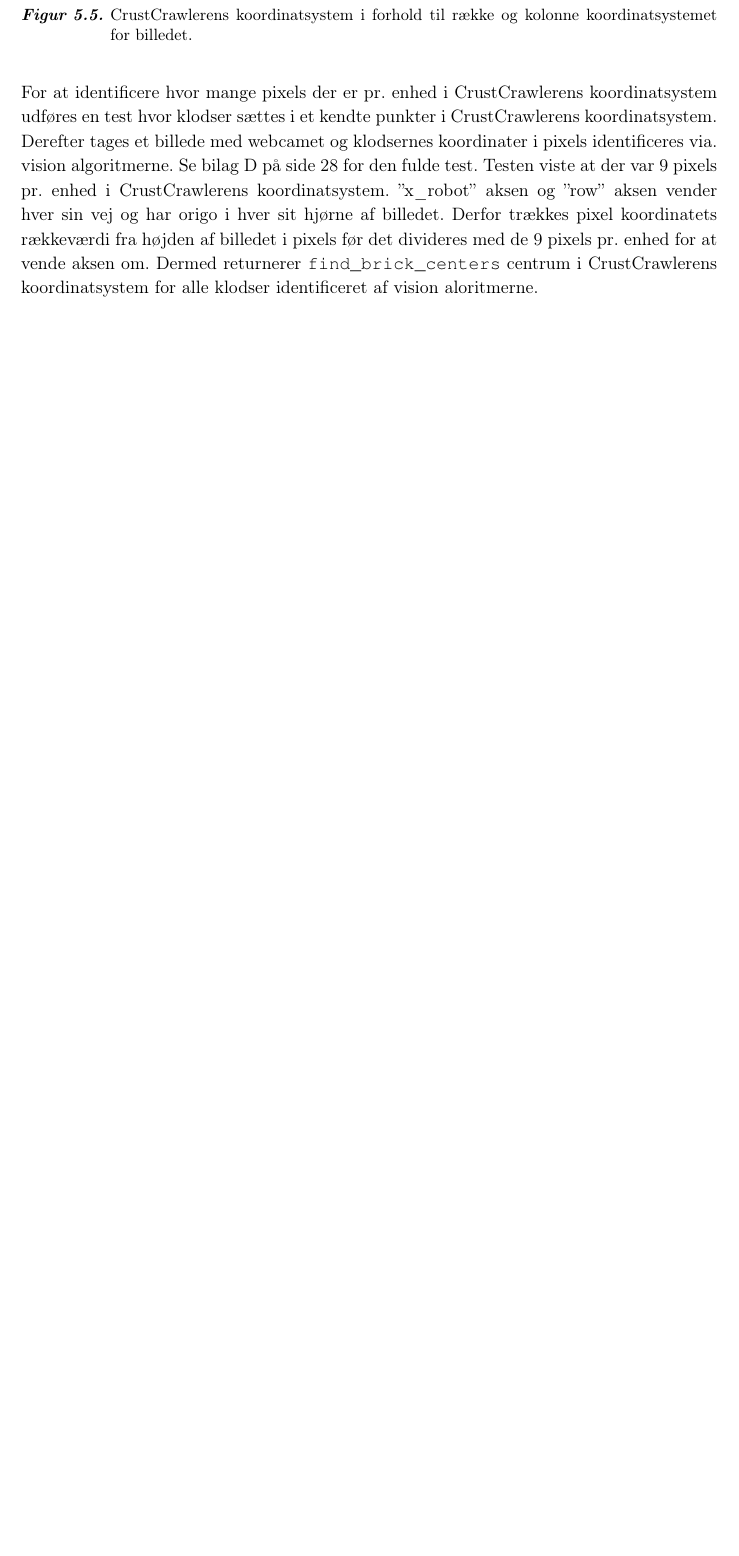
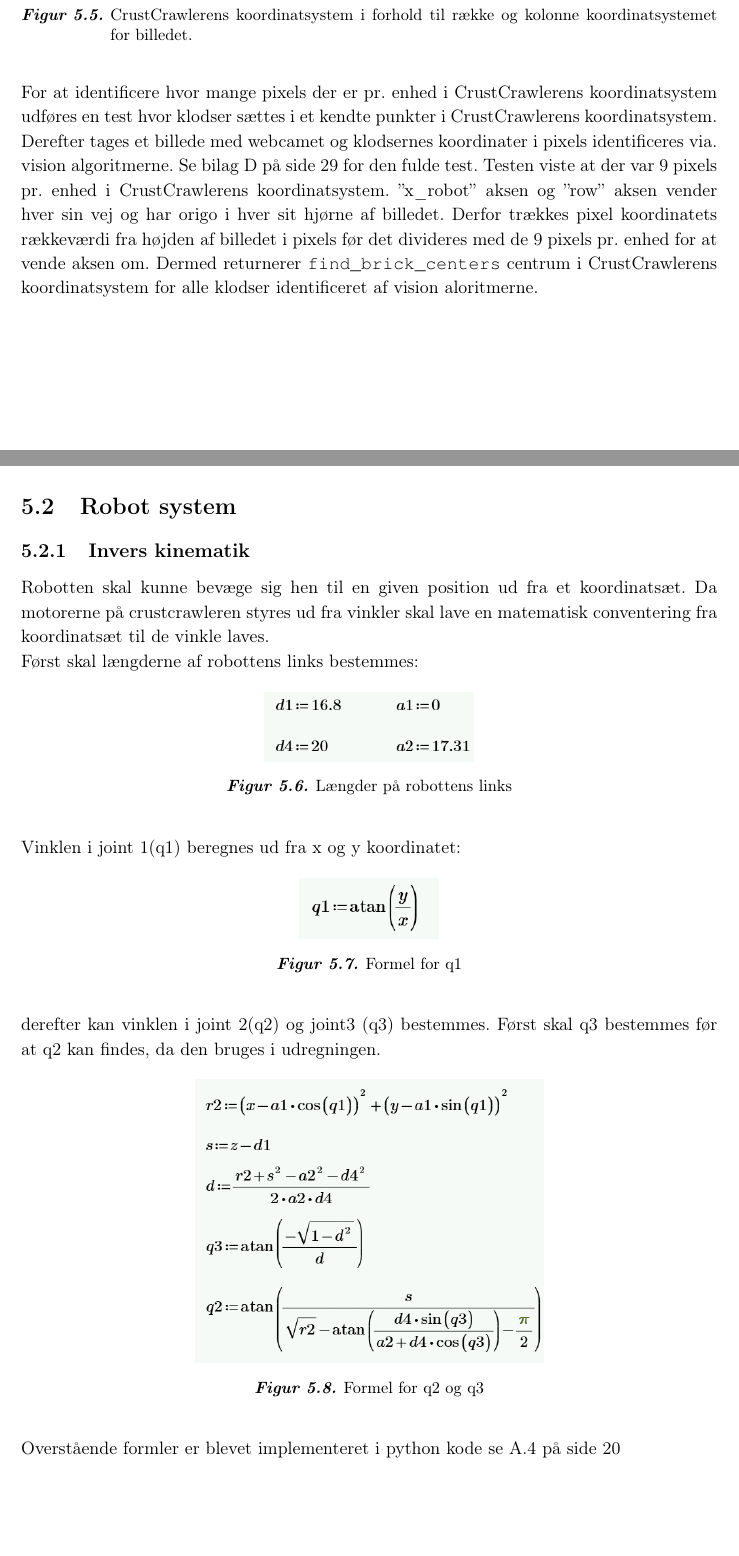
Before and after one commit to Lasse-Fisker/ROB, a LaTeX book (Rapport/Master.tex, which reads Rapport/filer/Metode.tex): part of page 12 of 29 before the commit and two parts of pages 13 and 14 of 31 after it, the two joined at a grey line, cut so that both start at the same text, the shorter picture padded with empty space. Compiled offline with pdfLaTeX.

Commit message:
Add robot system 5.2

```diff
--- a/Rapport/filer/Metode.tex
+++ b/Rapport/filer/Metode.tex
@@ -127,3 +127,16 @@ Testen viste at der var 9 pixels pr. enhed i CrustCrawlerens koordinatsystem.
 ''x\_robot'' aksen og ''row'' aksen vender hver sin vej og har origo i hver sit hjørne af billedet.
 Derfor trækkes pixel koordinatets rækkeværdi fra højden af billedet i pixels før det divideres med de 9 pixels pr. enhed for at vende aksen om.
 Dermed returnerer \texttt{find\_brick\_centers} centrum i CrustCrawlerens koordinatsystem for alle klodser identificeret af vision aloritmerne.
+
+%%%%%%%%%% Robot system %%%%%%%%%%
+\section{Robot system}
+\subsection{Invers kinematik}
+Robotten skal kunne bevæge sig hen til en given position ud fra et koordinatsæt. Da motorerne på crustcrawleren styres ud fra vinkler skal lave
+en matematisk conventering fra koordinatsæt til de vinkle laves.\newline
+Først skal længderne af robottens links bestemmes:
+\figur{0.3}{DimRobot}{Længder på robottens links}{fig:DimRobot}
+Vinklen i joint 1(q1) beregnes ud fra x og y koordinatet:
+\figur{0.2}{q1}{Formel for q1}{fig:q1}
+derefter kan vinklen i joint 2(q2) og joint3 (q3) bestemmes. Først skal q3 bestemmes før at q2 kan findes, da den bruges i udregningen.
+\figur{0.5}{q2q3}{Formel for q2 og q3}{fig:q2q3}
+Overstående formler er blevet implementeret i python kode se \vref{sec:InvRobot}
```
Also changed, not shown: Rapport/figurer/DimRobot.PNG (added), Rapport/figurer/q1.PNG (added), Rapport/figurer/q2q3.PNG (added).
